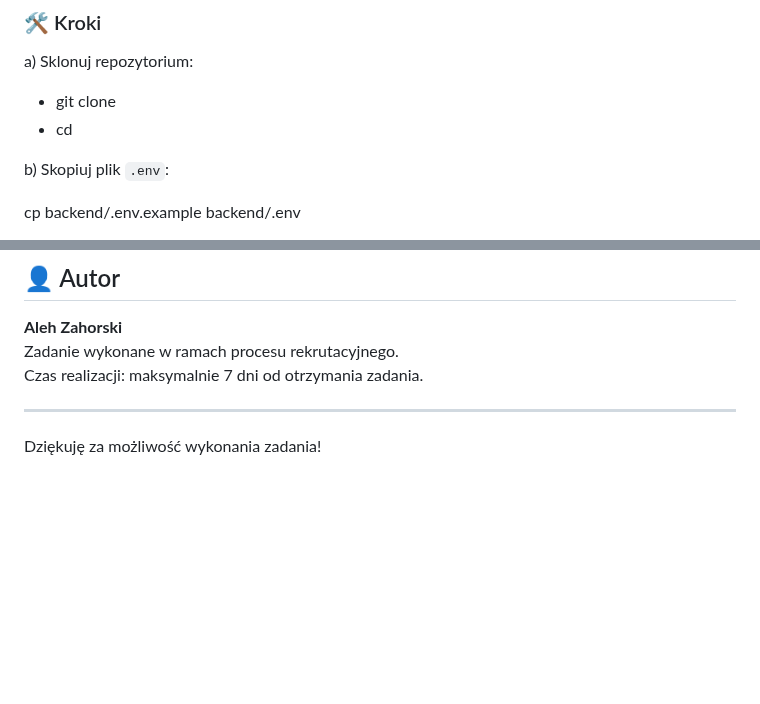
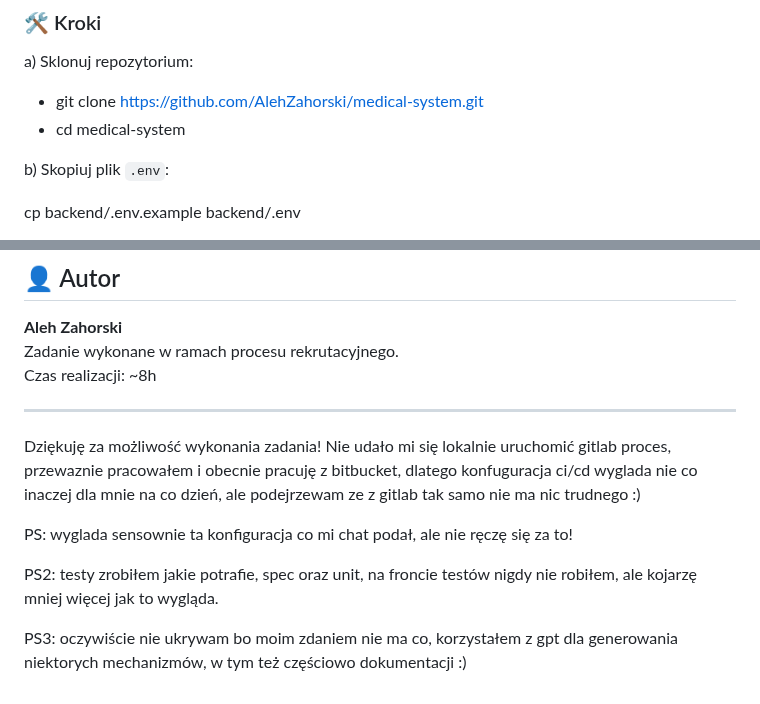
Before and after one commit to AlehZahorski/medical-system, a Markdown page: README.md, 2 parts joined by grey strips. Drawn GitHub-style; blank space fills up the shorter version.

Commit message:
some changes incl readme file

```diff
--- a/README.md
+++ b/README.md
@@ -26,8 +26,8 @@ uruchamiany lokalnie przy użyciu Docker Compose oraz zautomatyzowany w GitLab C
 
 a) Sklonuj repozytorium:
 
-- git clone <link-do-repo>
-- cd <nazwa-folderu>
+- git clone https://github.com/AlehZahorski/medical-system.git
+- cd medical-system
 
 b) Skopiuj plik `.env`:
 
@@ -139,8 +139,20 @@ docker push registry.gitlab.com/username/project-name
 
 **Aleh Zahorski**
 Zadanie wykonane w ramach procesu rekrutacyjnego.
-Czas realizacji: maksymalnie 7 dni od otrzymania zadania.
+Czas realizacji: ~8h
 
 ---
 
 Dziękuję za możliwość wykonania zadania!
+Nie udało mi się lokalnie uruchomić gitlab proces,
+przewaznie pracowałem i obecnie pracuję z bitbucket,
+dlatego konfuguracja ci/cd wyglada nie co inaczej dla mnie na co dzień,
+ale podejrzewam ze z gitlab tak samo nie ma nic trudnego :)
+
+PS: wyglada sensownie ta konfiguracja co mi chat podał, ale nie ręczę się za to!
+
+PS2: testy zrobiłem jakie potrafie, spec oraz unit, na froncie testów nigdy nie robiłem,
+ale kojarzę mniej więcej jak to wygląda.
+
+PS3: oczywiście nie ukrywam bo moim zdaniem nie ma co,
+korzystałem z gpt dla generowania niektorych mechanizmów, w tym też częściowo dokumentacji :)
```
